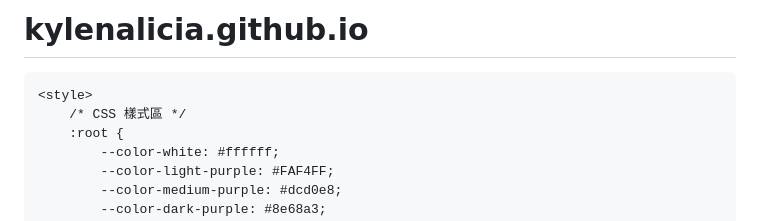
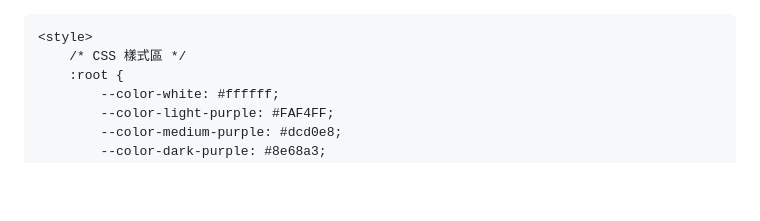
Before and after one commit to kylenalicia/kylenalicia.github.io, a Markdown page: README.md, the part around the change. GitHub-like rendering; blank space fills up the shorter version.

```diff
--- a/README.md
+++ b/README.md
@@ -1,4 +1,3 @@
-# kylenalicia.github.io
 <!DOCTYPE html>
 <html lang="zh-Hant">
 <head>
```
